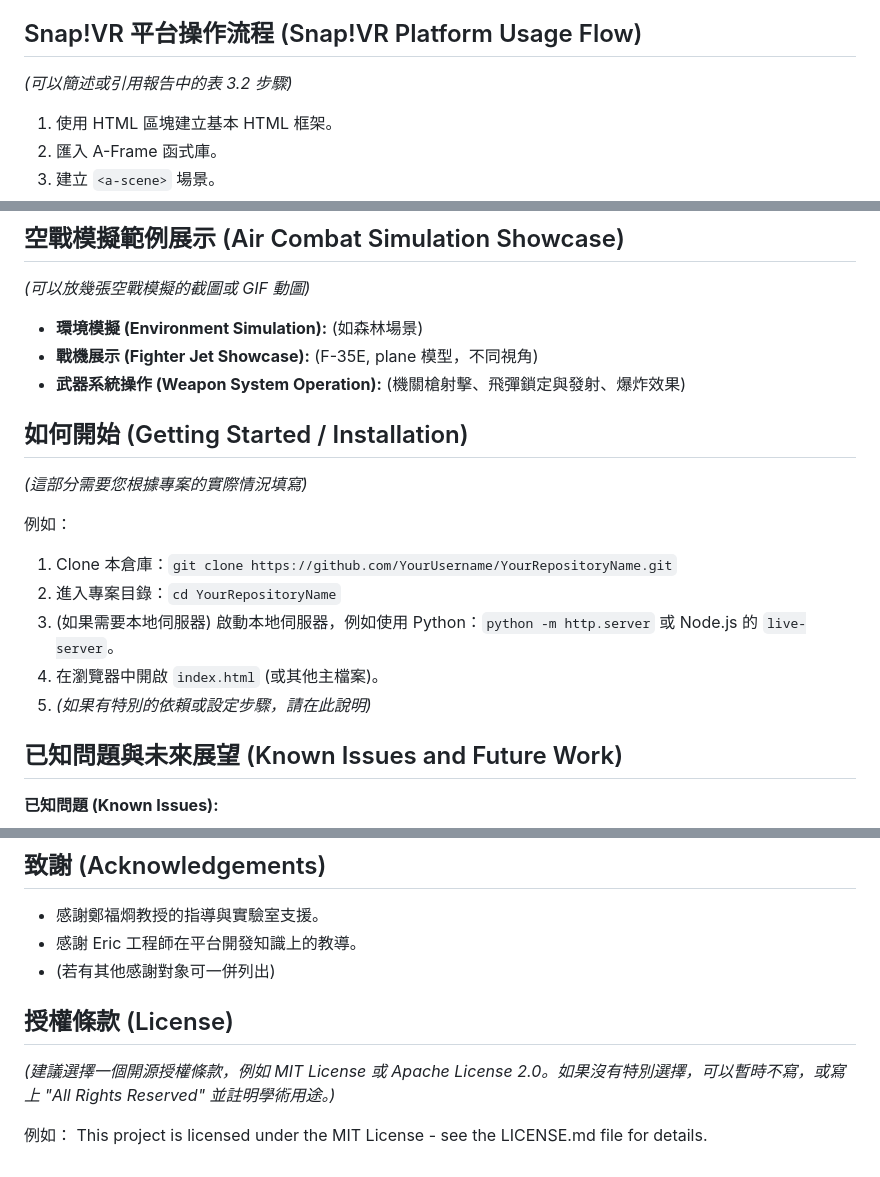
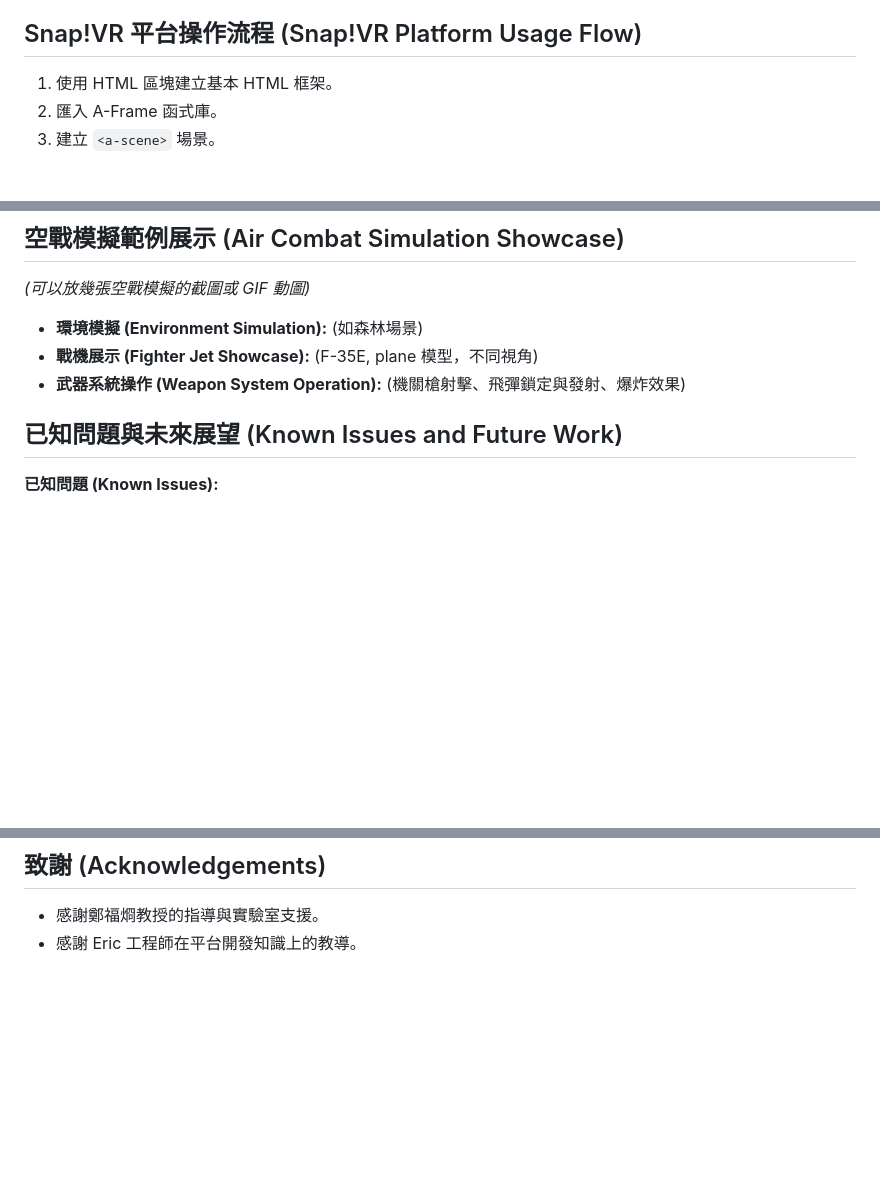
Before and after one commit to jamesswim/NoCode-VR-Cloud-Platform, a Markdown page: README.md, 3 parts joined by grey strips. Drawn GitHub-style; blank space fills up the shorter version.

```diff
--- a/README.md
+++ b/README.md
@@ -47,7 +47,6 @@ This project, "No-Code VR Cloud Integrated Development Platform," aims to provid
 
 ## Snap!VR 平台操作流程 (Snap!VR Platform Usage Flow)
 
-*(可以簡述或引用報告中的表 3.2 步驟)*
 1.  使用 HTML 區塊建立基本 HTML 框架。
 2.  匯入 A-Frame 函式庫。
 3.  建立 `<a-scene>` 場景。
@@ -63,17 +62,6 @@ This project, "No-Code VR Cloud Integrated Development Platform," aims to provid
 * **環境模擬 (Environment Simulation):** (如森林場景)
 * **戰機展示 (Fighter Jet Showcase):** (F-35E, plane 模型，不同視角)
 * **武器系統操作 (Weapon System Operation):** (機關槍射擊、飛彈鎖定與發射、爆炸效果)
-
-## 如何開始 (Getting Started / Installation)
-
-*(這部分需要您根據專案的實際情況填寫)*
-
-例如：
-1.  Clone 本倉庫：`git clone https://github.com/YourUsername/YourRepositoryName.git`
-2.  進入專案目錄：`cd YourRepositoryName`
-3.  (如果需要本地伺服器) 啟動本地伺服器，例如使用 Python：`python -m http.server` 或 Node.js 的 `live-server`。
-4.  在瀏覽器中開啟 `index.html` (或其他主檔案)。
-5.  *(如果有特別的依賴或設定步驟，請在此說明)*
 
 ## 已知問題與未來展望 (Known Issues and Future Work)
 
@@ -111,11 +99,3 @@ This project, "No-Code VR Cloud Integrated Development Platform," aims to provid
 
 * 感謝鄭福烱教授的指導與實驗室支援。
 * 感謝 Eric 工程師在平台開發知識上的教導。
-* (若有其他感謝對象可一併列出)
-
-## 授權條款 (License)
-
-*(建議選擇一個開源授權條款，例如 MIT License 或 Apache License 2.0。如果沒有特別選擇，可以暫時不寫，或寫上 "All Rights Reserved" 並註明學術用途。)*
-
-例如：
-This project is licensed under the MIT License - see the LICENSE.md file for details.
```
